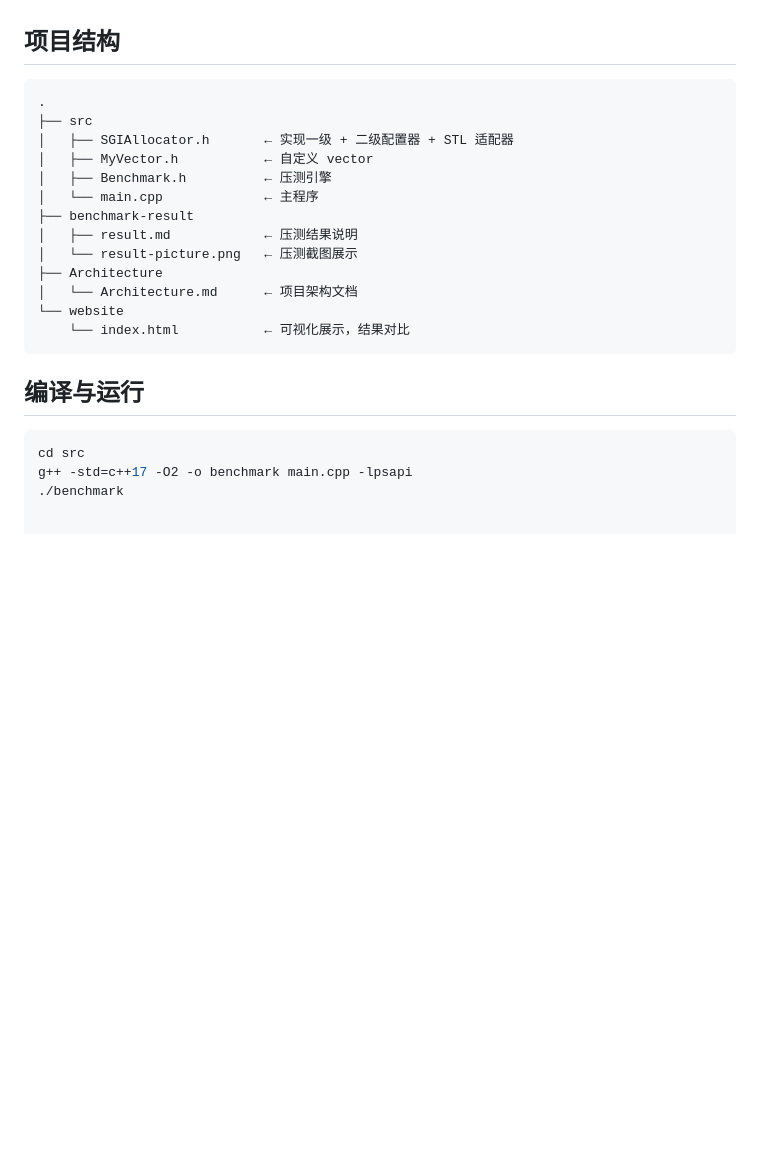
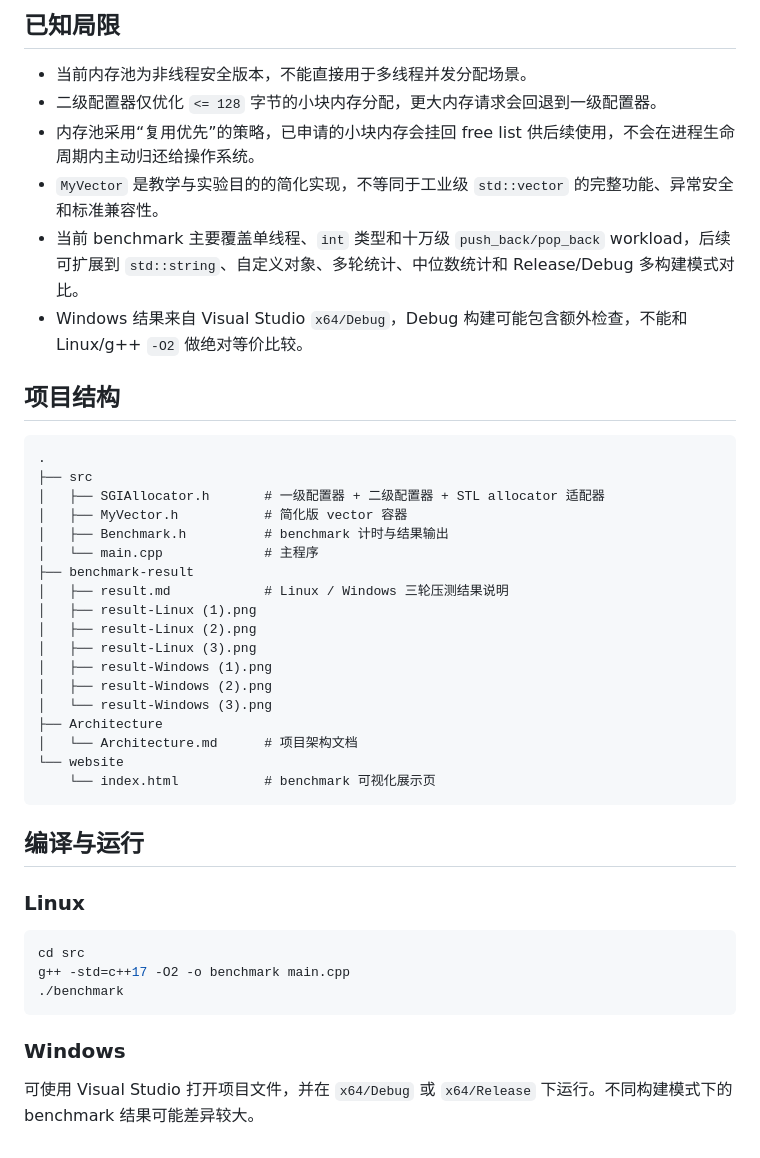
Before and after one commit to lm322lm/SGI-STL-memory-pool, a Markdown page: README.md, the part around one of its changes. Rendered like a GitHub page; blank space fills up the shorter version.

````diff
--- a/README.md
+++ b/README.md
@@ -55,24 +116,45 @@
+## 已知局限
+
+- 当前内存池为非线程安全版本，不能直接用于多线程并发分配场景。
+- 二级配置器仅优化 `<= 128` 字节的小块内存分配，更大内存请求会回退到一级配置器。
+- 内存池采用“复用优先”的策略，已申请的小块内存会挂回 free list 供后续使用，不会在进程生命周期内主动归还给操作系统。
+- `MyVector` 是教学与实验目的的简化实现，不等同于工业级 `std::vector` 的完整功能、异常安全和标准兼容性。
+- 当前 benchmark 主要覆盖单线程、`int` 类型和十万级 `push_back/pop_back` workload，后续可扩展到 `std::string`、自定义对象、多轮统计、中位数统计和 Release/Debug 多构建模式对比。
+- Windows 结果来自 Visual Studio `x64/Debug`，Debug 构建可能包含额外检查，不能和 Linux/g++ `-O2` 做绝对等价比较。
 
 ## 项目结构
+
 ```text
 .
 ├── src
-│   ├── SGIAllocator.h       ← 实现一级 + 二级配置器 + STL 适配器
-│   ├── MyVector.h           ← 自定义 vector
-│   ├── Benchmark.h          ← 压测引擎
-│   └── main.cpp             ← 主程序
+│   ├── SGIAllocator.h       # 一级配置器 + 二级配置器 + STL allocator 适配器
+│   ├── MyVector.h           # 简化版 vector 容器
+│   ├── Benchmark.h          # benchmark 计时与结果输出
+│   └── main.cpp             # 主程序
 ├── benchmark-result
-│   ├── result.md            ← 压测结果说明
-│   └── result-picture.png   ← 压测截图展示
+│   ├── result.md            # Linux / Windows 三轮压测结果说明
+│   ├── result-Linux (1).png
+│   ├── result-Linux (2).png
+│   ├── result-Linux (3).png
+│   ├── result-Windows (1).png
+│   ├── result-Windows (2).png
+│   └── result-Windows (3).png
 ├── Architecture
-│   └── Architecture.md      ← 项目架构文档
+│   └── Architecture.md      # 项目架构文档
 └── website
-    └── index.html           ← 可视化展示，结果对比
+    └── index.html           # benchmark 可视化展示页
 ```
 
 ## 编译与运行
 
+### Linux
+
 ```bash
 cd src
-g++ -std=c++17 -O2 -o benchmark main.cpp -lpsapi
+g++ -std=c++17 -O2 -o benchmark main.cpp
 ./benchmark
+```
+
+### Windows
+
+可使用 Visual Studio 打开项目文件，并在 `x64/Debug` 或 `x64/Release` 下运行。不同构建模式下的 benchmark 结果可能差异较大。
````
Also changed, not shown: other parts of README.md (+98 -37 lines).
